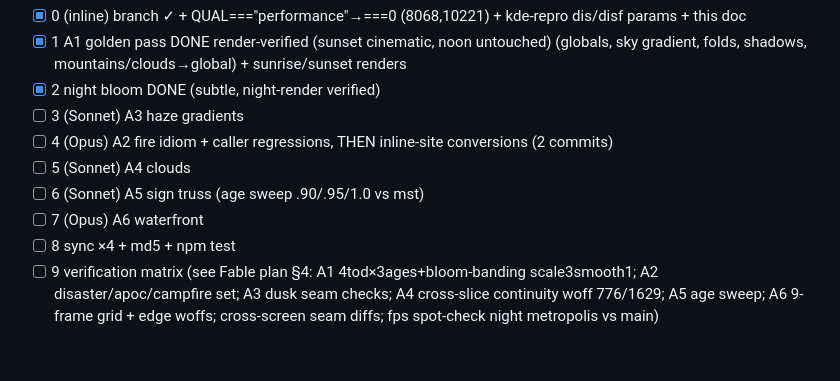
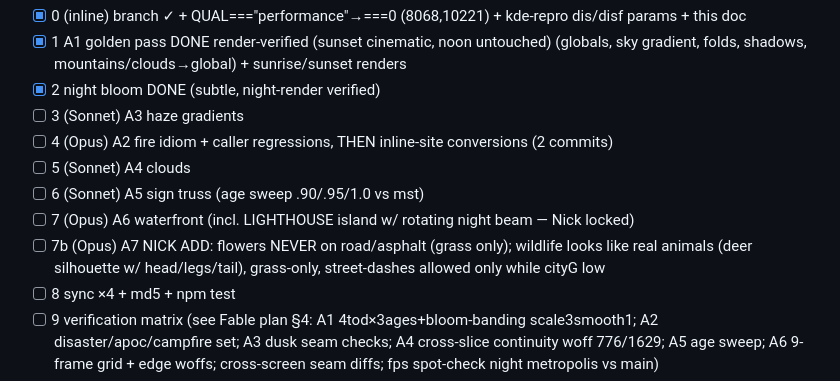
Before and after one commit to Deluxescout1/citylive, a Markdown page: docs/PLAN-beautiful-v1.5.md, the part around the change. GitHub-like rendering; blank space fills up the shorter version.

Commit message:
plan: add flowers-off-road + real-wildlife to the Beautiful batch (Nick)
Co-Authored-By: Claude Opus 4.8 <noreply@anthropic.com>

```diff
--- a/docs/PLAN-beautiful-v1.5.md
+++ b/docs/PLAN-beautiful-v1.5.md
@@ -61,7 +61,8 @@ A6: port meander/foam/breakers from drawOpenSea into drawHarbor replacing 3810-3
 - [ ] 4 (Opus) A2 fire idiom + caller regressions, THEN inline-site conversions (2 commits)
 - [ ] 5 (Sonnet) A4 clouds
 - [ ] 6 (Sonnet) A5 sign truss (age sweep .90/.95/1.0 vs mst)
-- [ ] 7 (Opus) A6 waterfront
+- [ ] 7 (Opus) A6 waterfront (incl. LIGHTHOUSE island w/ rotating night beam — Nick locked)
+- [ ] 7b (Opus) A7 NICK ADD: flowers NEVER on road/asphalt (grass only); wildlife looks like real animals (deer silhouette w/ head/legs/tail), grass-only, street-dashes allowed only while cityG low
 - [ ] 8 sync ×4 + md5 + npm test
 - [ ] 9 verification matrix (see Fable plan §4: A1 4tod×3ages+bloom-banding scale3smooth1; A2 disaster/apoc/campfire
       set; A3 dusk seam checks; A4 cross-slice continuity woff 776/1629; A5 age sweep; A6 9-frame grid + edge woffs;
```
